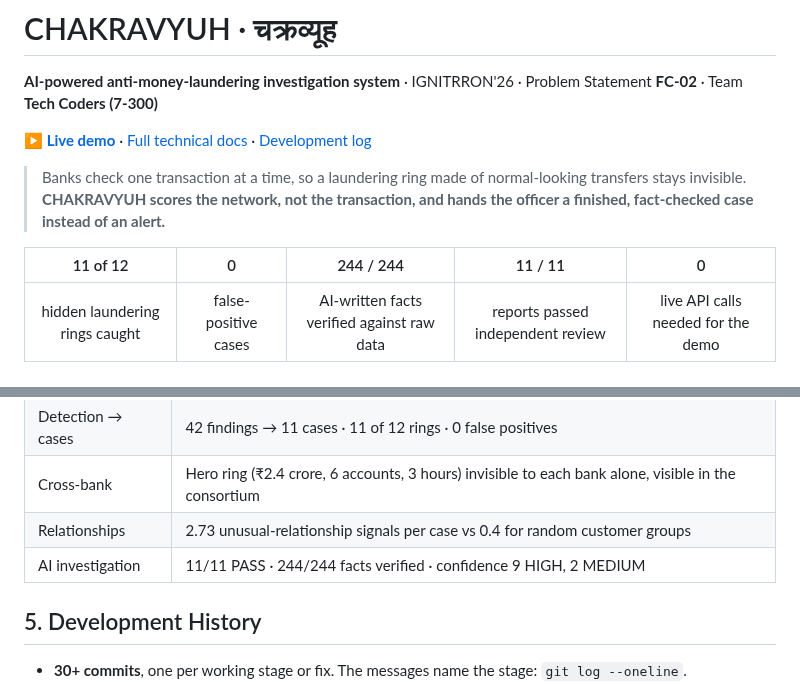
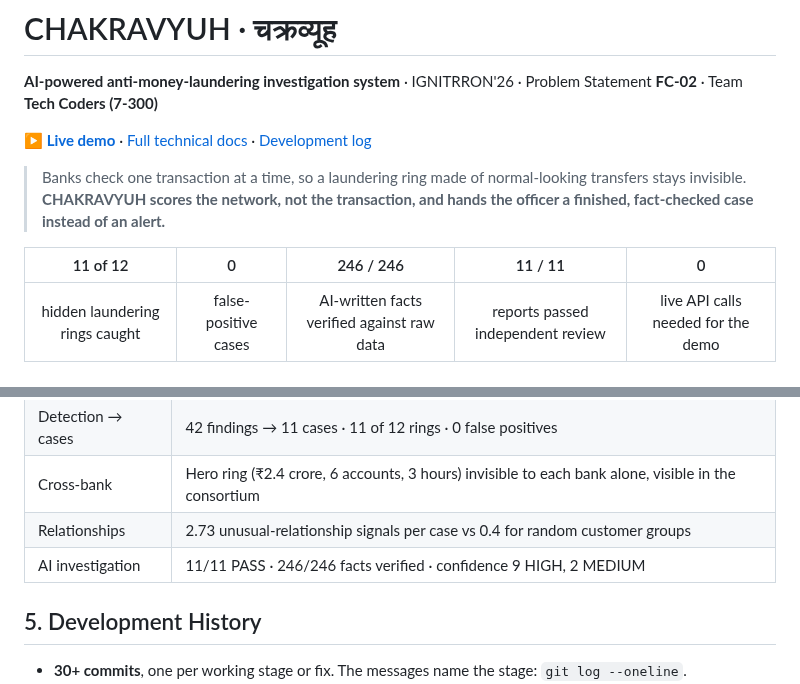
Before and after one commit to akarshncodes/chakravyuh, a Markdown page: README.md, 2 parts joined by grey strips. GitHub-like rendering.

Commit message:
Docs: final numbers, 246/246 facts verified

```diff
--- a/README.md
+++ b/README.md
@@ -7,7 +7,7 @@
 > Banks check one transaction at a time, so a laundering ring made of normal-looking transfers stays invisible.
 > **CHAKRAVYUH scores the network, not the transaction, and hands the officer a finished, fact-checked case instead of an alert.**
 
-| 11 of 12 | 0 | 244 / 244 | 11 / 11 | 0 |
+| 11 of 12 | 0 | 246 / 246 | 11 / 11 | 0 |
 | :---: | :---: | :---: | :---: | :---: |
 | hidden laundering rings caught | false-positive cases | AI-written facts verified against raw data | reports passed independent review | live API calls needed for the demo |
 
@@ -72,7 +72,7 @@ Each stage reads the previous stage's files and writes its own, so any stage can
 | Detection → cases | 42 findings → 11 cases · 11 of 12 rings · 0 false positives |
 | Cross-bank | Hero ring (₹2.4 crore, 6 accounts, 3 hours) invisible to each bank alone, visible in the consortium |
 | Relationships | 2.73 unusual-relationship signals per case vs 0.4 for random customer groups |
-| AI investigation | 11/11 PASS · 244/244 facts verified · confidence 9 HIGH, 2 MEDIUM |
+| AI investigation | 11/11 PASS · 246/246 facts verified · confidence 9 HIGH, 2 MEDIUM |
 
 ## 5. Development History
 
```
Also changed, not shown: docs/TECHNICAL.md (+2 -2 lines), docs/alignment.png, docs/development_progress.png.
